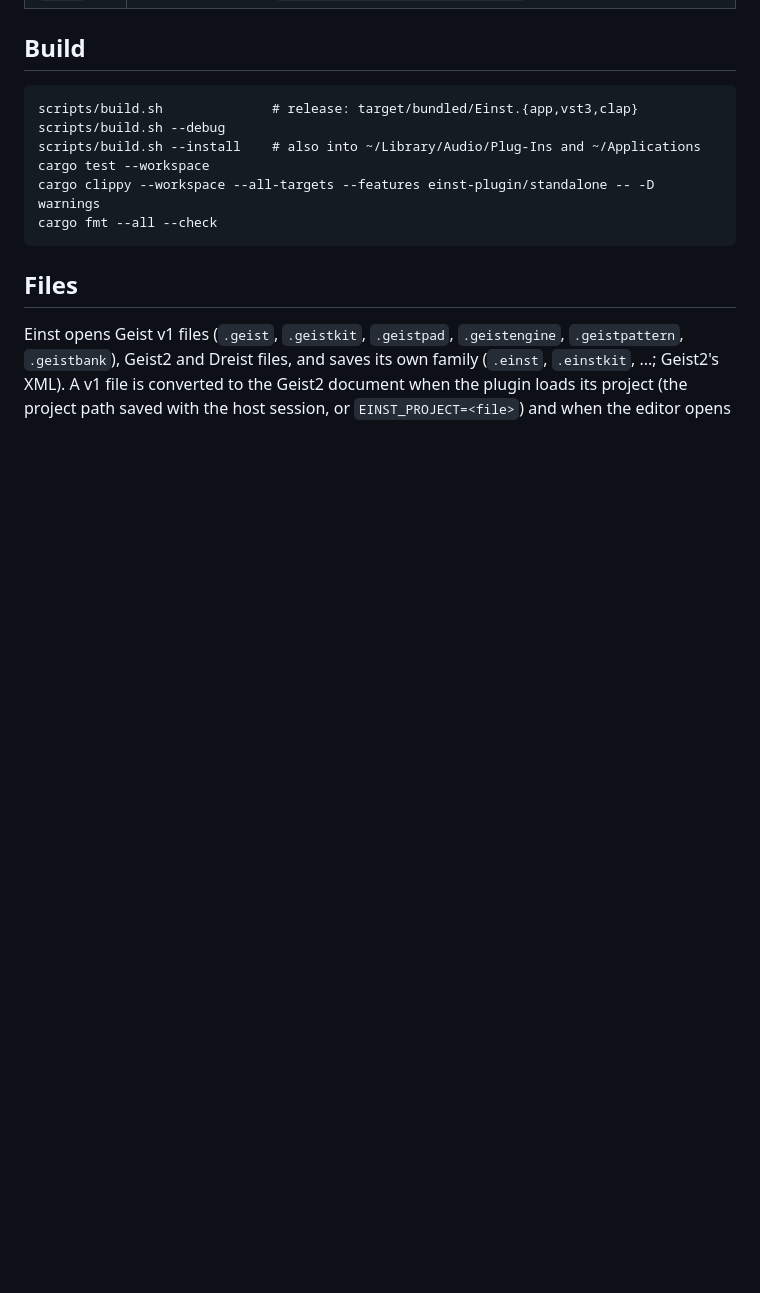
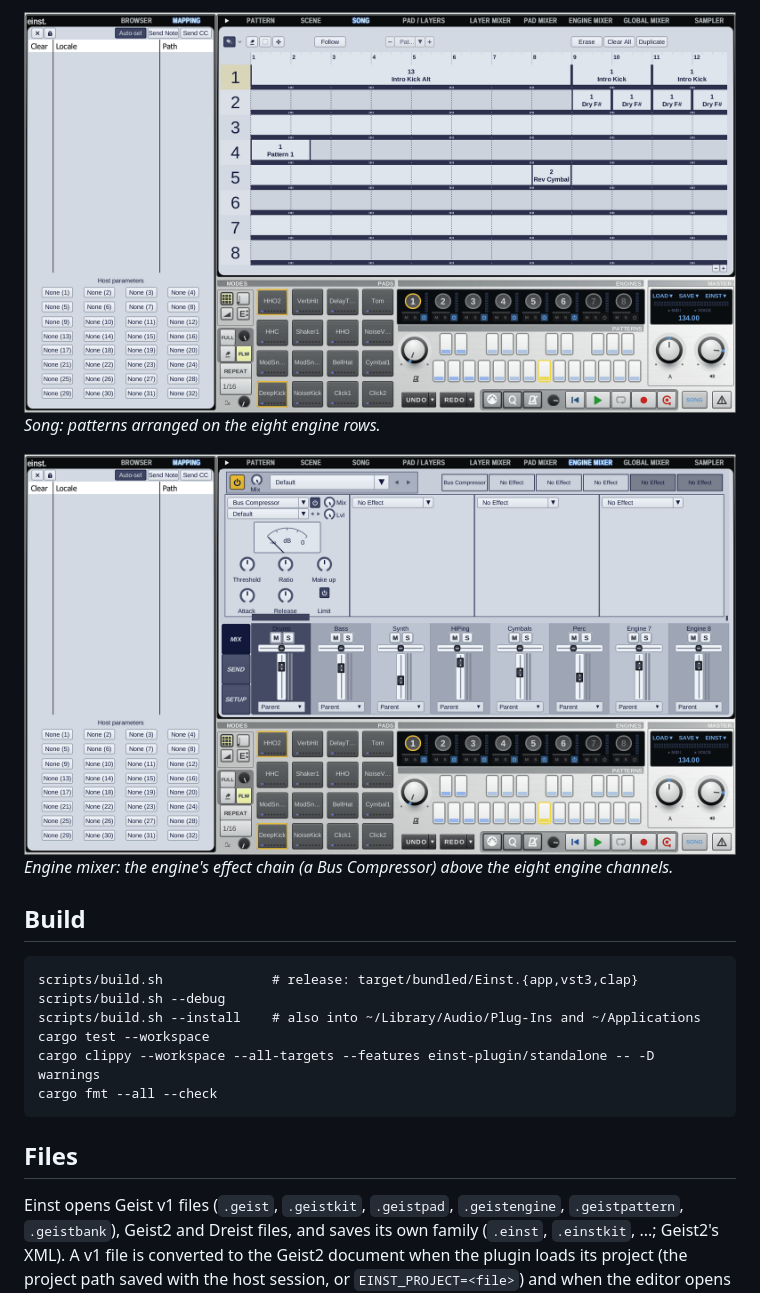
Before and after one commit to koeves/einst, a Markdown page: README.md, the part around one of its changes. Rendered like a GitHub page; pictures changed too: docs/screens/readme/engine-mixer.png (added), docs/screens/readme/song.png (added); blank space fills up the shorter version.

```diff
--- a/README.md
+++ b/README.md
@@ -19,3 +33,8 @@ Outputs: `Einst.vst3`, `Einst.clap`, `Einst.app` (Apple Silicon). Plugin IDs: CL
+![Song page arranging patterns on the eight engines](docs/screens/readme/song.png)
+*Song: patterns arranged on the eight engine rows.*
+
+![Engine mixer with a Bus Compressor in the engine's effect chain](docs/screens/readme/engine-mixer.png)
+*Engine mixer: the engine's effect chain (a Bus Compressor) above the eight engine channels.*
 
 ## Build
 
```
Also changed, not shown: other parts of README.md (+14 -0 lines), docs/screens/readme/pad-layers.png (added), docs/screens/readme/pattern.png (added), 1 other file.
